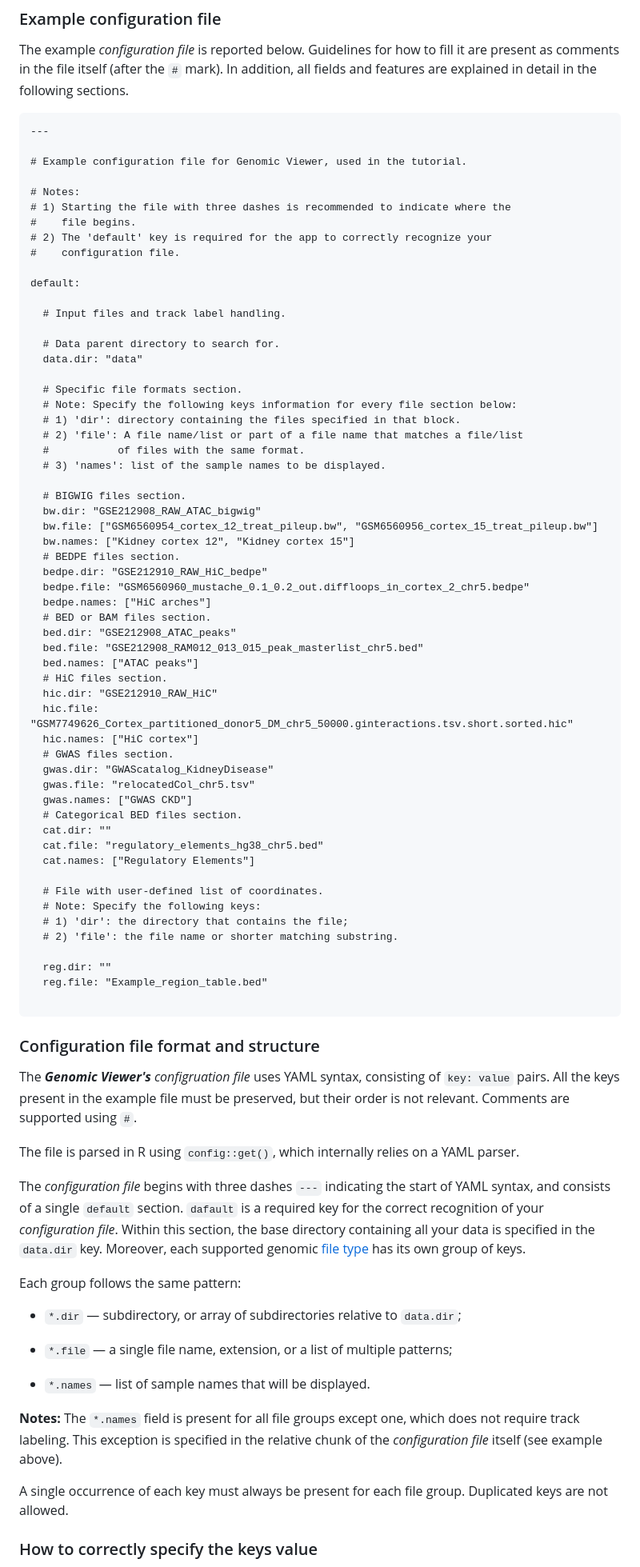
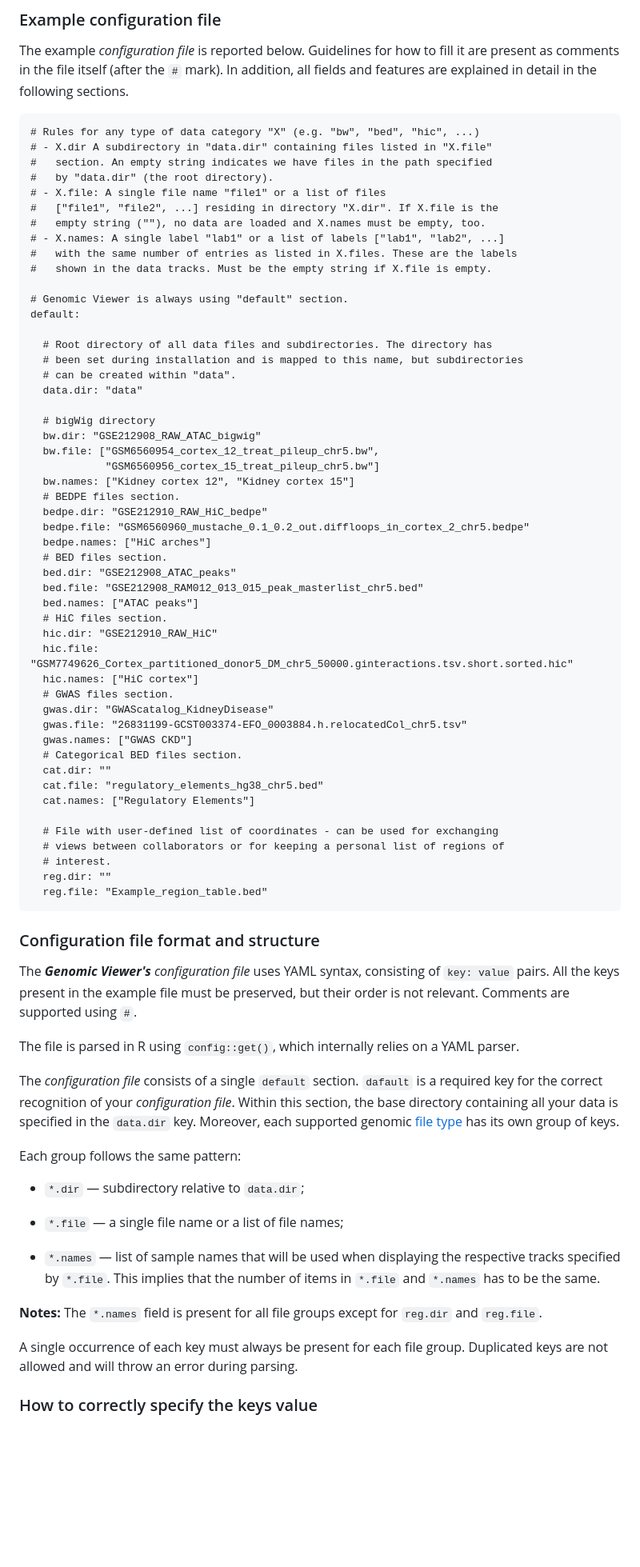
Before and after one commit to EuracBiomedicalResearch/genomic_viewer, a Markdown page: assets/genomicviewer-reference-manual.md, the part around one of its changes. Shown at 80% size. Drawn GitHub-style; blank space fills up the shorter version.

````diff
--- a/assets/genomicviewer-reference-manual.md
+++ b/assets/genomicviewer-reference-manual.md
@@ -48,39 +48,35 @@ are present as comments in the file itself (after the `#` mark). In addition, al
 fields and features are explained in detail in the following sections.
 
 ```
----
-
-# Example configuration file for Genomic Viewer, used in the tutorial.
-
-# Notes:
-# 1) Starting the file with three dashes is recommended to indicate where the
-#    file begins.
-# 2) The 'default' key is required for the app to correctly recognize your
-#    configuration file.
-
+# Rules for any type of data category "X" (e.g. "bw", "bed", "hic", ...)
+# - X.dir A subdirectory in "data.dir" containing files listed in "X.file"
+#   section. An empty string indicates we have files in the path specified
+#   by "data.dir" (the root directory).
+# - X.file: A single file name "file1" or a list of files
+#   ["file1", "file2", ...] residing in directory "X.dir". If X.file is the
+#   empty string (""), no data are loaded and X.names must be empty, too.
+# - X.names: A single label "lab1" or a list of labels ["lab1", "lab2", ...]
+#   with the same number of entries as listed in X.files. These are the labels
+#   shown in the data tracks. Must be the empty string if X.file is empty.
+
+# Genomic Viewer is always using "default" section.
 default:
 
-  # Input files and track label handling.
-
-  # Data parent directory to search for.
+  # Root directory of all data files and subdirectories. The directory has
+  # been set during installation and is mapped to this name, but subdirectories
+  # can be created within "data".
   data.dir: "data"
 
-  # Specific file formats section.
-  # Note: Specify the following keys information for every file section below:
-  # 1) 'dir': directory containing the files specified in that block.
-  # 2) 'file': A file name/list or part of a file name that matches a file/list
-  #           of files with the same format.
-  # 3) 'names': list of the sample names to be displayed.
-
-  # BIGWIG files section.
+  # bigWig directory
   bw.dir: "GSE212908_RAW_ATAC_bigwig"
-  bw.file: ["GSM6560954_cortex_12_treat_pileup.bw", "GSM6560956_cortex_15_treat_pileup.bw"]
+  bw.file: ["GSM6560954_cortex_12_treat_pileup_chr5.bw",
+            "GSM6560956_cortex_15_treat_pileup_chr5.bw"]
   bw.names: ["Kidney cortex 12", "Kidney cortex 15"]
   # BEDPE files section.
   bedpe.dir: "GSE212910_RAW_HiC_bedpe"
   bedpe.file: "GSM6560960_mustache_0.1_0.2_out.diffloops_in_cortex_2_chr5.bedpe"
   bedpe.names: ["HiC arches"]
-  # BED or BAM files section.
+  # BED files section.
   bed.dir: "GSE212908_ATAC_peaks"
   bed.file: "GSE212908_RAM012_013_015_peak_masterlist_chr5.bed"
   bed.names: ["ATAC peaks"]
@@ -90,53 +86,50 @@ default:
   hic.names: ["HiC cortex"]
   # GWAS files section.
   gwas.dir: "GWAScatalog_KidneyDisease"
-  gwas.file: "relocatedCol_chr5.tsv"
+  gwas.file: "26831199-GCST003374-EFO_0003884.h.relocatedCol_chr5.tsv"
   gwas.names: ["GWAS CKD"]
   # Categorical BED files section.
   cat.dir: ""
   cat.file: "regulatory_elements_hg38_chr5.bed"
   cat.names: ["Regulatory Elements"]
 
-  # File with user-defined list of coordinates.
-  # Note: Specify the following keys:
-  # 1) 'dir': the directory that contains the file;
-  # 2) 'file': the file name or shorter matching substring.
-
+  # File with user-defined list of coordinates - can be used for exchanging
+  # views between collaborators or for keeping a personal list of regions of
+  # interest.
   reg.dir: ""
   reg.file: "Example_region_table.bed"
-
 ```
 
 ### Configuration file format and structure
 
-The ***Genomic Viewer's*** *configruation file* uses YAML syntax, consisting of
+The ***Genomic Viewer's*** *configuration file* uses YAML syntax, consisting of
 `key: value` pairs. All the keys present in the example file must be preserved,
 but their order is not relevant. Comments are supported using `#`.
 
 The file is parsed in R using `config::get()`, which internally relies on a YAML
 parser.
 
-The *configuration file* begins with three dashes `---` indicating the start of
-YAML syntax, and consists of a single `default` section. `dafault` is a required
-key for the correct recognition of your *configuration file*.
-Within this section, the base directory containing all your data is specified
-in the `data.dir` key. Moreover, each supported genomic [file type](#file-formats)
-has its own group of keys.
+The *configuration file* consists of a single `default` section. `dafault` is a
+required key for the correct recognition of your *configuration file*.  Within
+this section, the base directory containing all your data is specified in the
+`data.dir` key. Moreover, each supported genomic [file type](#file-formats) has
+its own group of keys.
 
 Each group follows the same pattern:
 
-- `*.dir` — subdirectory, or array of subdirectories relative to `data.dir`;
-
-- `*.file` — a single file name, extension, or a list of multiple patterns;
-
-- `*.names` — list of sample names that will be displayed.
-
-**Notes:** The `*.names` field is present for all file groups except one, which does
-not require track labeling. This exception is specified in the relative chunk of
-the *configuration file* itself (see example above).
+- `*.dir` — subdirectory relative to `data.dir`;
+
+- `*.file` — a single file name or a list of file names;
+
+- `*.names` — list of sample names that will be used when displaying the
+  respective tracks specified by `*.file`. This implies that the number of items
+  in `*.file` and `*.names` has to be the same.
+
+**Notes:** The `*.names` field is present for all file groups except for `reg.dir`
+and `reg.file`.
 
 A single occurrence of each key must always be present for each file group.
-Duplicated keys are not allowed.
+Duplicated keys are not allowed and will throw an error during parsing.
 
 ### How to correctly specify the keys value
 
````
Also changed, not shown: other parts of assets/genomicviewer-reference-manual.md (+41 -117 lines), assets/GV_configuration_example.png, 2 other files.
